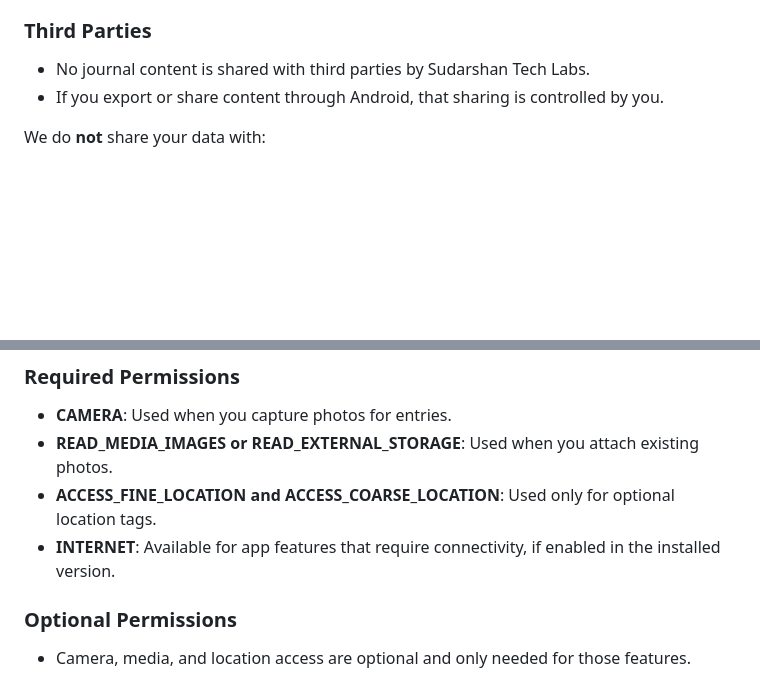
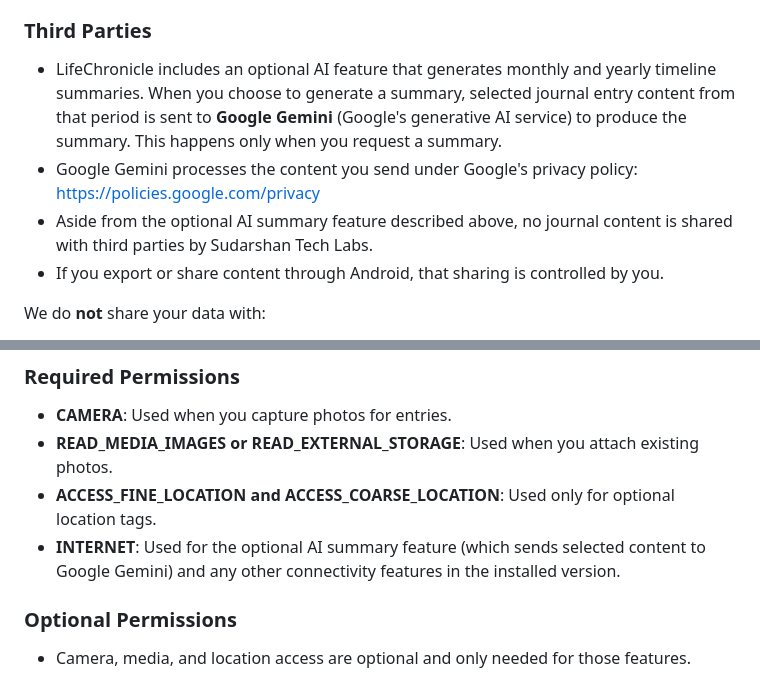
Before and after one commit to SUDARSHANCHAUDHARI/lifechronicle-privacy-policy, a Markdown page: PRIVACY_POLICY.md, 2 parts joined by grey strips. GitHub-like rendering; blank space fills up the shorter version.

Commit message:
docs: disclose optional Google Gemini AI summary feature
The app sends selected journal content to Google Gemini when the user
generates monthly/yearly AI summaries (AIRepositoryImpl.generate*Summary).
The prior "no journal content is shared with third parties" line was
inaccurate; disclose the Gemini data flow + Google's privacy policy, and
note the INTERNET permission's AI use. Aligns with Google Play's 2026
third-party-AI User Data policy (Jul 15 announcement).

Co-Authored-By: Claude Opus 4.8 <noreply@anthropic.com>

```diff
--- a/PRIVACY_POLICY.md
+++ b/PRIVACY_POLICY.md
@@ -54,7 +54,9 @@ LifeChronicle ("we," "our," or "us") is an Android app. LifeChronicle is a priva
 - You control feature use through the app settings, permissions, account controls, or platform settings.
 
 ### Third Parties
-- No journal content is shared with third parties by Sudarshan Tech Labs.
+- LifeChronicle includes an optional AI feature that generates monthly and yearly timeline summaries. When you choose to generate a summary, selected journal entry content from that period is sent to **Google Gemini** (Google's generative AI service) to produce the summary. This happens only when you request a summary.
+- Google Gemini processes the content you send under Google's privacy policy: https://policies.google.com/privacy
+- Aside from the optional AI summary feature described above, no journal content is shared with third parties by Sudarshan Tech Labs.
 - If you export or share content through Android, that sharing is controlled by you.
 
 We do **not** share your data with:
@@ -69,7 +71,7 @@ We do **not** share your data with:
 * **CAMERA**: Used when you capture photos for entries.
 * **READ_MEDIA_IMAGES or READ_EXTERNAL_STORAGE**: Used when you attach existing photos.
 * **ACCESS_FINE_LOCATION and ACCESS_COARSE_LOCATION**: Used only for optional location tags.
-* **INTERNET**: Available for app features that require connectivity, if enabled in the installed version.
+* **INTERNET**: Used for the optional AI summary feature (which sends selected content to Google Gemini) and any other connectivity features in the installed version.
 
 ### Optional Permissions
 
```
